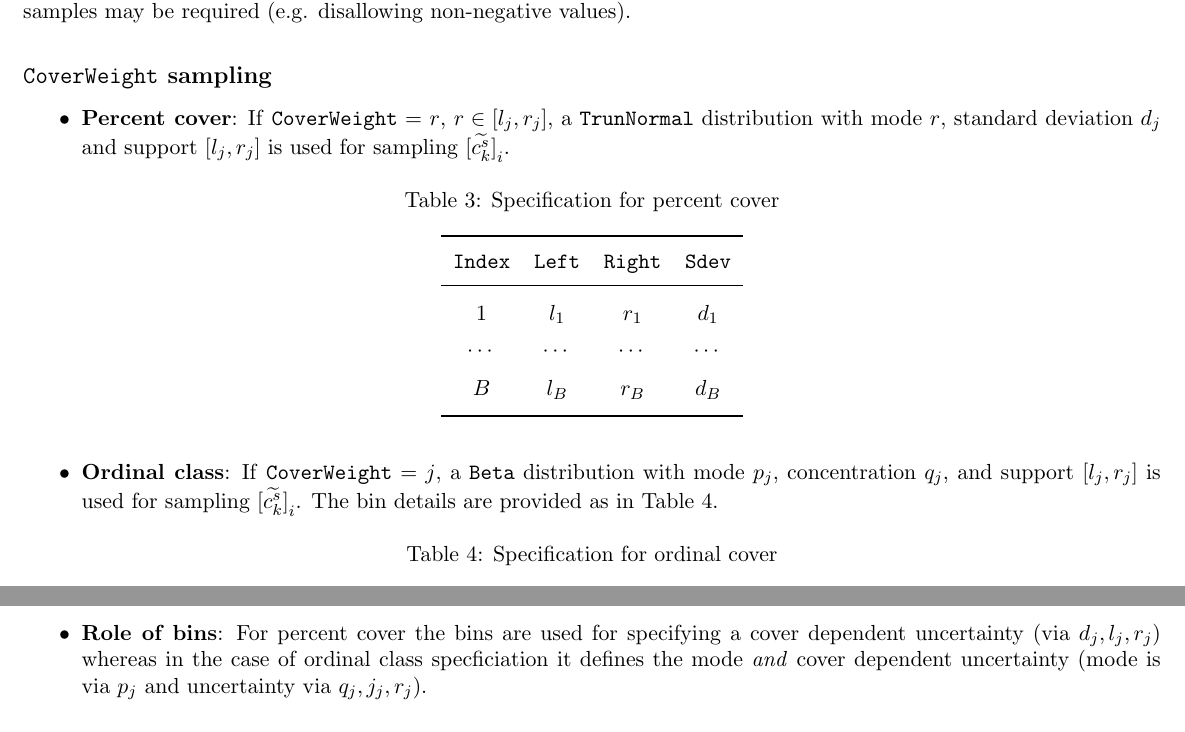
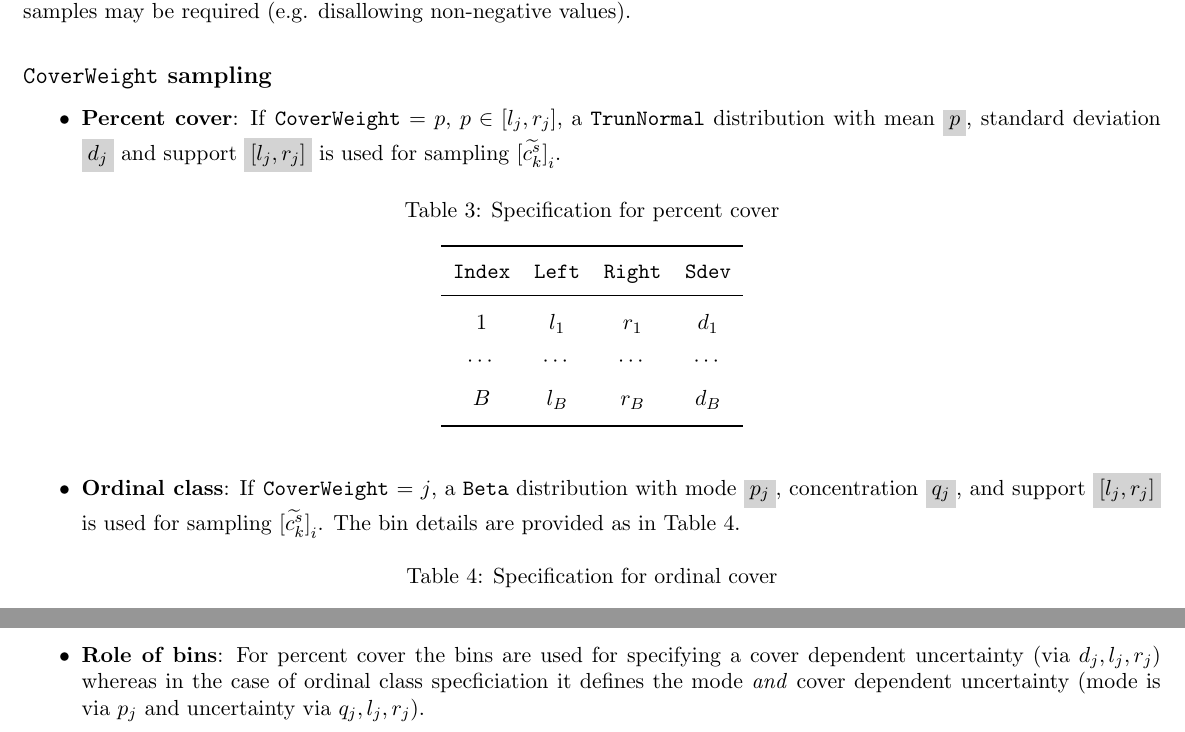
Before and after one commit to prabu-github/notes, a LaTeX document (community_weighting.tex): two parts of page 5 of 5, joined at a grey line, cut so that both start at the same text. Compiled offline with pdfLaTeX.

Commit message:
minor edits to notation

```diff
--- a/community_weighting.tex
+++ b/community_weighting.tex
@@ -252,7 +252,7 @@ For generating the samples ${[\widetilde{t_{k_r}^s}]}_i$, the distribution $D_t$
 \subsection*{\texttt{CoverWeight} sampling}
 
 \begin{itemize}
-	\item \textbf{Percent cover}: If \texttt{CoverWeight} = $r$, $r \in [l_j, r_j]$, a \texttt{TrunNormal} distribution with mode $r$, standard deviation $d_j$ and support $[l_j, r_j]$ is used for sampling ${[\widetilde{c_k^s}]}_i$.
+	\item \textbf{Percent cover}: If \texttt{CoverWeight} = $p$, $p \in [l_j, r_j]$, a \texttt{TrunNormal} distribution with mean \colorbox{LightGray}{$p$}, standard deviation \colorbox{LightGray}{$d_j$} and support \colorbox{LightGray}{$[l_j, r_j]$} is used for sampling ${[\widetilde{c_k^s}]}_i$.
 	\begin{table}[htbp]
 		\centering
 		\caption{Specification for percent cover}
@@ -268,7 +268,7 @@ For generating the samples ${[\widetilde{t_{k_r}^s}]}_i$, the distribution $D_t$
 		\end{tabular}
 	\end{table}
 
-	\item \textbf{Ordinal class}: If \texttt{CoverWeight} = $j$, a \texttt{Beta} distribution with mode $p_j$, concentration $q_j$, and support $[l_j, r_j]$ is used for sampling ${[\widetilde{c_k^s}]}_i$. The bin details are provided as in Table~\ref{tab:ordinal_cover}.
+	\item \textbf{Ordinal class}: If \texttt{CoverWeight} = $j$, a \texttt{Beta} distribution with mode \colorbox{LightGray}{$p_j$}, concentration \colorbox{LightGray}{$q_j$}, and support \colorbox{LightGray}{$[l_j, r_j]$} is used for sampling ${[\widetilde{c_k^s}]}_i$. The bin details are provided as in Table~\ref{tab:ordinal_cover}.
 		\begin{table}[htbp]
 			\centering
 			\caption{Specification for ordinal cover}
@@ -284,7 +284,7 @@ For generating the samples ${[\widetilde{t_{k_r}^s}]}_i$, the distribution $D_t$
 			\end{tabular}
 		\end{table}
 
-	\item \textbf{Role of bins}: For percent cover the bins are used for specifying a cover dependent uncertainty (via $d_j, l_j, r_j$) whereas in the case of ordinal class specficiation it defines the mode \textit{and} cover dependent uncertainty (mode is via $p_j$ and uncertainty via $q_j, j_j, r_j$).
+	\item \textbf{Role of bins}: For percent cover the bins are used for specifying a cover dependent uncertainty (via $d_j, l_j, r_j$) whereas in the case of ordinal class specficiation it defines the mode \textit{and} cover dependent uncertainty (mode is via $p_j$ and uncertainty via $q_j, l_j, r_j$).
 	\end{itemize}
 
 \end{document}
```
